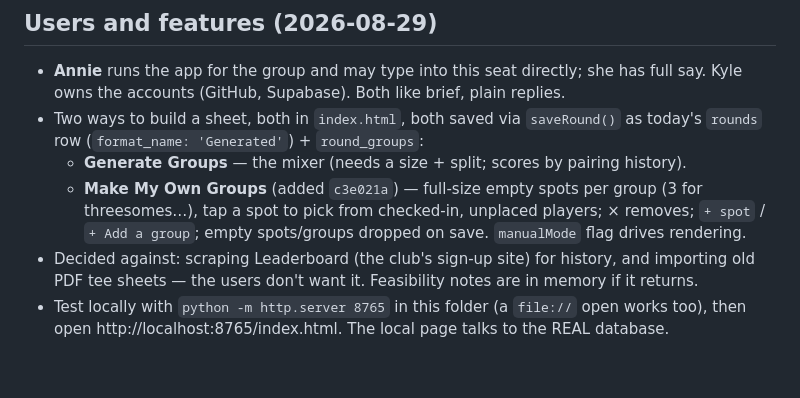
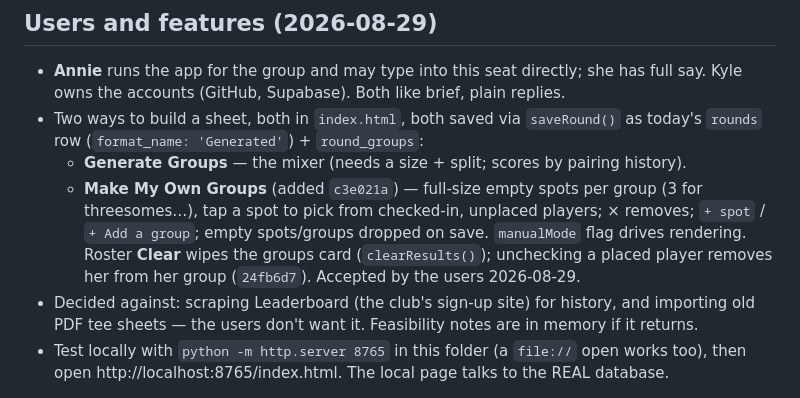
Before and after one commit to kvander369/grassy-hill-groups, a Markdown page: CLAUDE.md, the part around the change. Drawn GitHub-style; blank space fills up the shorter version.

Commit message:
CLAUDE.md: note Clear/uncheck behaviour in manual mode
Co-Authored-By: Claude Fable 5 <noreply@anthropic.com>
Claude-Session: https://claude.ai/code/session_01VLDjTyWhzYp8ZYN118uEnA

```diff
--- a/CLAUDE.md
+++ b/CLAUDE.md
@@ -30,6 +30,8 @@ pages (public by design; Row Level Security is the protection — never put a se
   - **Make My Own Groups** (added `c3e021a`) — full-size empty spots per group (3 for
     threesomes…), tap a spot to pick from checked-in, unplaced players; × removes; `+ spot` /
     `+ Add a group`; empty spots/groups dropped on save. `manualMode` flag drives rendering.
+    Roster **Clear** wipes the groups card (`clearResults()`); unchecking a placed player
+    removes her from her group (`24fb6d7`). Accepted by the users 2026-08-29.
 - Decided against: scraping Leaderboard (the club's sign-up site) for history, and importing
   old PDF tee sheets — the users don't want it. Feasibility notes are in memory if it returns.
 - Test locally with `python -m http.server 8765` in this folder (a `file://` open works too),
```
